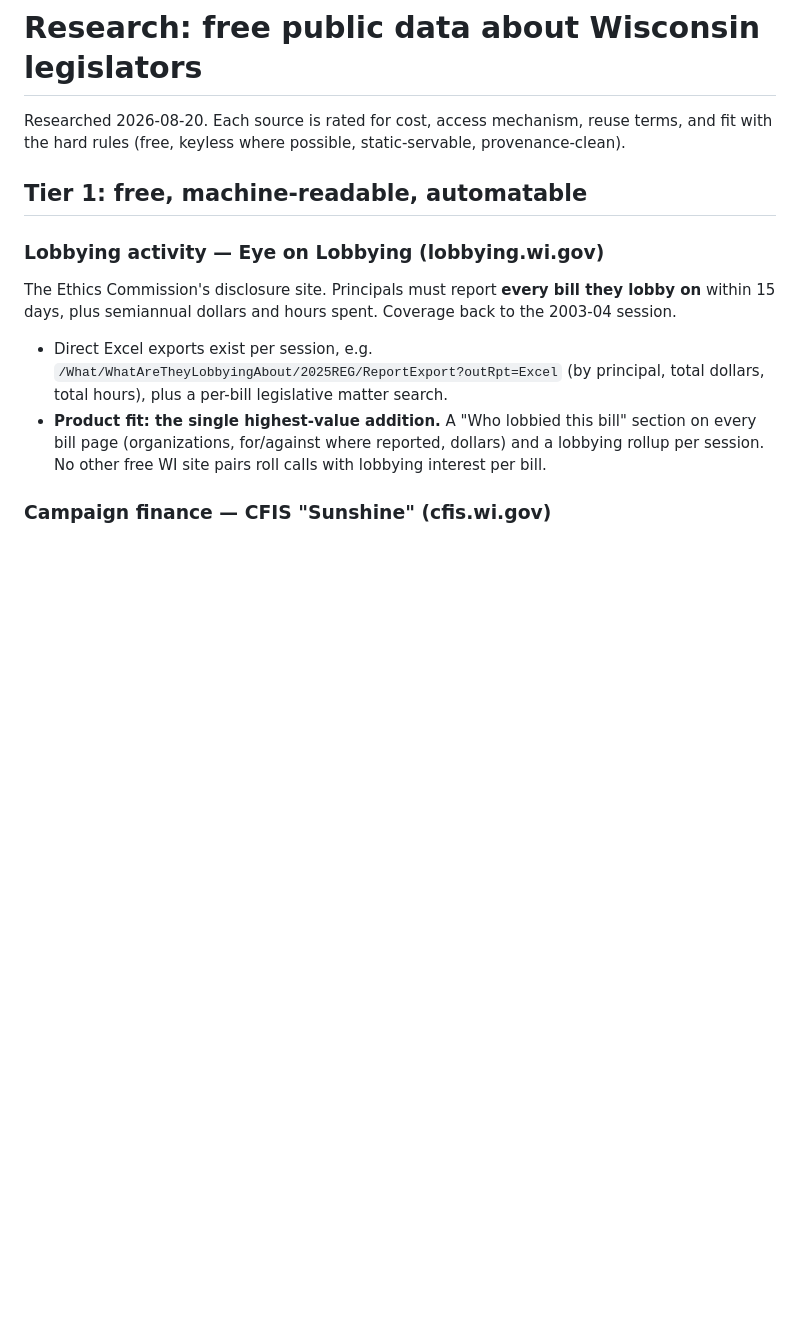
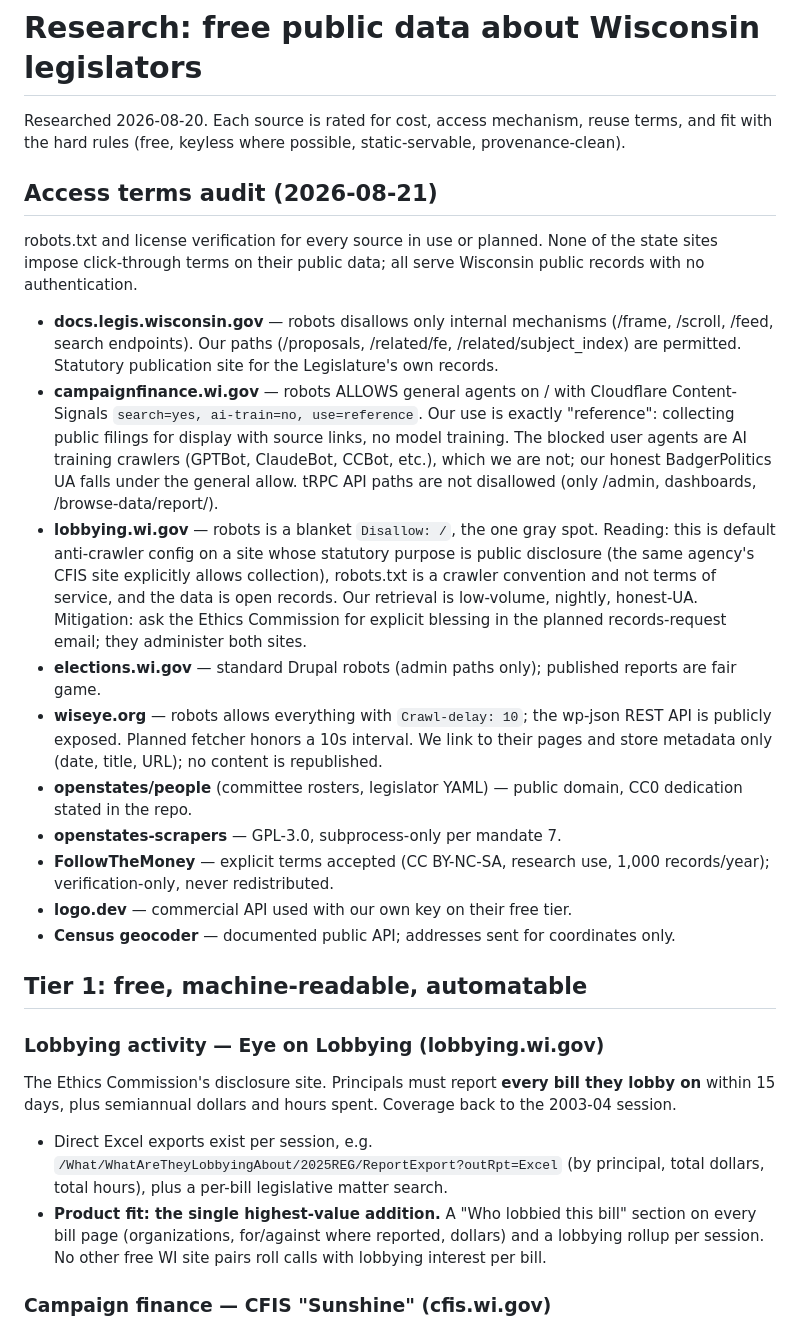
Before and after one commit to uprightsleepy/badger-politics, a Markdown page: docs/data-research.md, the part around the change. Drawn GitHub-style; blank space fills up the shorter version.

Commit message:
Access terms audit: robots and licenses verified for every source
Co-Authored-By: Claude Fable 5 <noreply@anthropic.com>

```diff
--- a/docs/data-research.md
+++ b/docs/data-research.md
@@ -3,6 +3,46 @@
 Researched 2026-08-20. Each source is rated for cost, access mechanism,
 reuse terms, and fit with the hard rules (free, keyless where possible,
 static-servable, provenance-clean).
+
+## Access terms audit (2026-08-21)
+
+robots.txt and license verification for every source in use or planned.
+None of the state sites impose click-through terms on their public data;
+all serve Wisconsin public records with no authentication.
+
+- **docs.legis.wisconsin.gov** — robots disallows only internal mechanisms
+  (/frame, /scroll, /feed, search endpoints). Our paths (/proposals,
+  /related/fe, /related/subject_index) are permitted. Statutory
+  publication site for the Legislature's own records.
+- **campaignfinance.wi.gov** — robots ALLOWS general agents on / with
+  Cloudflare Content-Signals `search=yes, ai-train=no, use=reference`.
+  Our use is exactly "reference": collecting public filings for display
+  with source links, no model training. The blocked user agents are AI
+  training crawlers (GPTBot, ClaudeBot, CCBot, etc.), which we are not;
+  our honest BadgerPolitics UA falls under the general allow. tRPC API
+  paths are not disallowed (only /admin, dashboards, /browse-data/report/).
+- **lobbying.wi.gov** — robots is a blanket `Disallow: /`, the one gray
+  spot. Reading: this is default anti-crawler config on a site whose
+  statutory purpose is public disclosure (the same agency's CFIS site
+  explicitly allows collection), robots.txt is a crawler convention and
+  not terms of service, and the data is open records. Our retrieval is
+  low-volume, nightly, honest-UA. Mitigation: ask the Ethics Commission
+  for explicit blessing in the planned records-request email; they
+  administer both sites.
+- **elections.wi.gov** — standard Drupal robots (admin paths only);
+  published reports are fair game.
+- **wiseye.org** — robots allows everything with `Crawl-delay: 10`; the
+  wp-json REST API is publicly exposed. Planned fetcher honors a 10s
+  interval. We link to their pages and store metadata only (date, title,
+  URL); no content is republished.
+- **openstates/people** (committee rosters, legislator YAML) — public
+  domain, CC0 dedication stated in the repo.
+- **openstates-scrapers** — GPL-3.0, subprocess-only per mandate 7.
+- **FollowTheMoney** — explicit terms accepted (CC BY-NC-SA, research
+  use, 1,000 records/year); verification-only, never redistributed.
+- **logo.dev** — commercial API used with our own key on their free tier.
+- **Census geocoder** — documented public API; addresses sent for
+  coordinates only.
 
 ## Tier 1: free, machine-readable, automatable
 
```
